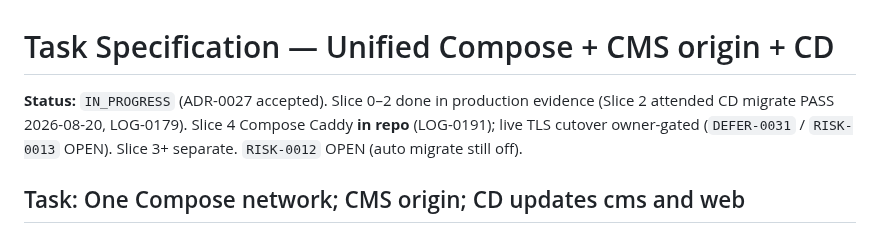
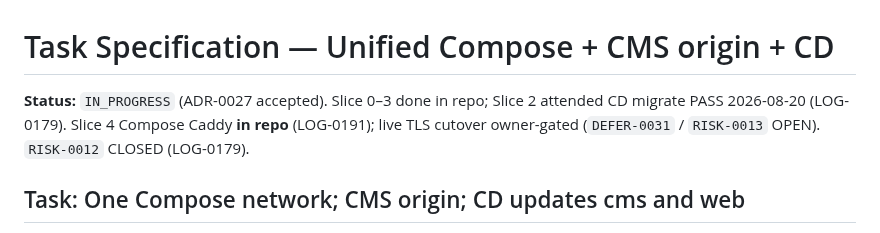
Before and after one commit to tahamohamadi-ir/Taha-personal-platform, a Markdown page: docs/plan/cms-origin-and-full-stack-cd-task-spec.md, the part around the change. Drawn GitHub-style.

Commit message:
docs: update Slice 3 status header in task spec
Co-authored-by: Cursor <cursoragent@cursor.com>

```diff
--- a/docs/plan/cms-origin-and-full-stack-cd-task-spec.md
+++ b/docs/plan/cms-origin-and-full-stack-cd-task-spec.md
@@ -1,6 +1,6 @@
 # Task Specification — Unified Compose + CMS origin + CD
 
-**Status:** `IN_PROGRESS` (ADR-0027 accepted). Slice 0–2 done in production evidence (Slice 2 attended CD migrate PASS 2026-08-20, LOG-0179). Slice 4 Compose Caddy **in repo** (LOG-0191); live TLS cutover owner-gated (`DEFER-0031` / `RISK-0013` OPEN). Slice 3+ separate. `RISK-0012` OPEN (auto migrate still off).
+**Status:** `IN_PROGRESS` (ADR-0027 accepted). Slice 0–3 done in repo; Slice 2 attended CD migrate PASS 2026-08-20 (LOG-0179). Slice 4 Compose Caddy **in repo** (LOG-0191); live TLS cutover owner-gated (`DEFER-0031` / `RISK-0013` OPEN). `RISK-0012` CLOSED (LOG-0179).
 
 ## Task: One Compose network; CMS origin; CD updates cms and web
 
```
